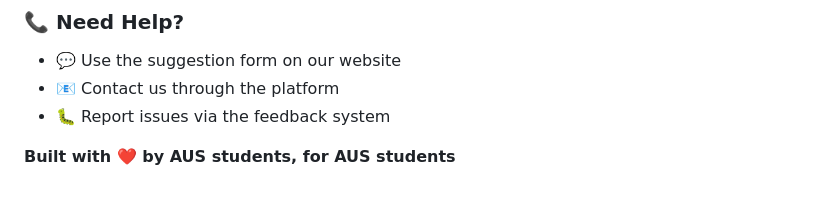
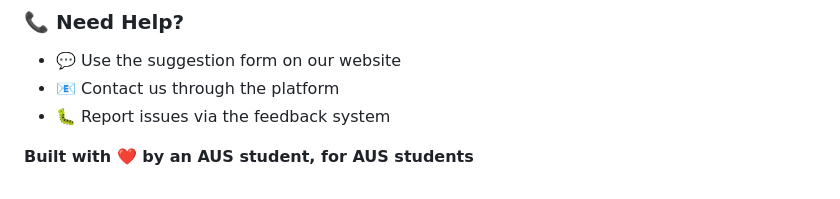
Before and after one commit to Battikhah/AUS-Archive-3.0, a Markdown page: README.md, the part around the change. Rendered like a GitHub page.

```diff
--- a/README.md
+++ b/README.md
@@ -145,4 +145,4 @@ _Login with your @aus.edu account and start exploring!_
 - 📧 Contact us through the platform
 - 🐛 Report issues via the feedback system
 
-**Built with ❤️ by AUS students, for AUS students**
+**Built with ❤️ by an AUS student, for AUS students**
```
